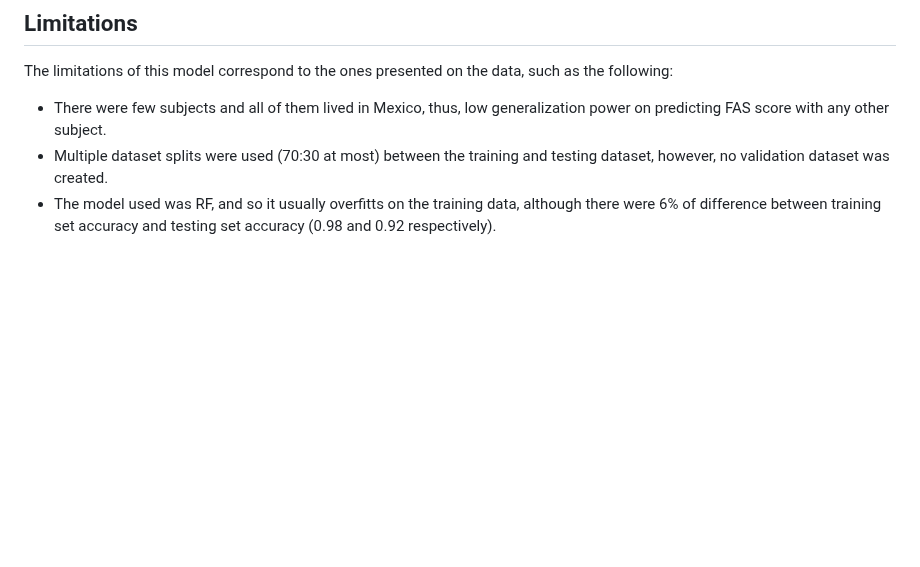
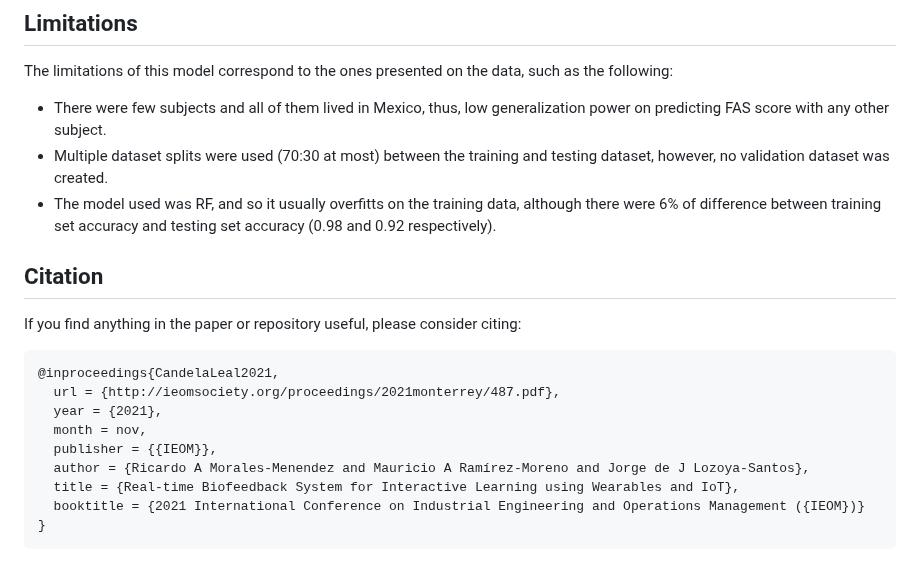
Before and after one commit to miltonCandela/real-time-biofeedback, a Markdown page: README.md, the part around the change. GitHub-like rendering; blank space fills up the shorter version.

````diff
--- a/README.md
+++ b/README.md
@@ -67,3 +67,17 @@ The limitations of this model correspond to the ones presented on the data, such
 - There were few subjects and all of them lived in Mexico, thus, low generalization power on predicting FAS score with any other subject.
 - Multiple dataset splits were used (70:30 at most) between the training and testing dataset, however, no validation dataset was created.
 - The model used was RF, and so it usually overfitts on the training data, although there were 6% of difference between training set accuracy and testing set accuracy (0.98 and 0.92 respectively).
+
+## Citation
+If you find anything in the paper or repository useful, please consider citing:
+```
+@inproceedings{CandelaLeal2021,
+  url = {http://ieomsociety.org/proceedings/2021monterrey/487.pdf},
+  year = {2021},
+  month = nov,
+  publisher = {{IEOM}},
+  author = {Ricardo A Morales-Menendez and Mauricio A Ramírez-Moreno and Jorge de J Lozoya-Santos},
+  title = {Real-time Biofeedback System for Interactive Learning using Wearables and IoT},
+  booktitle = {2021 International Conference on Industrial Engineering and Operations Management ({IEOM})}
+}
+```
````
